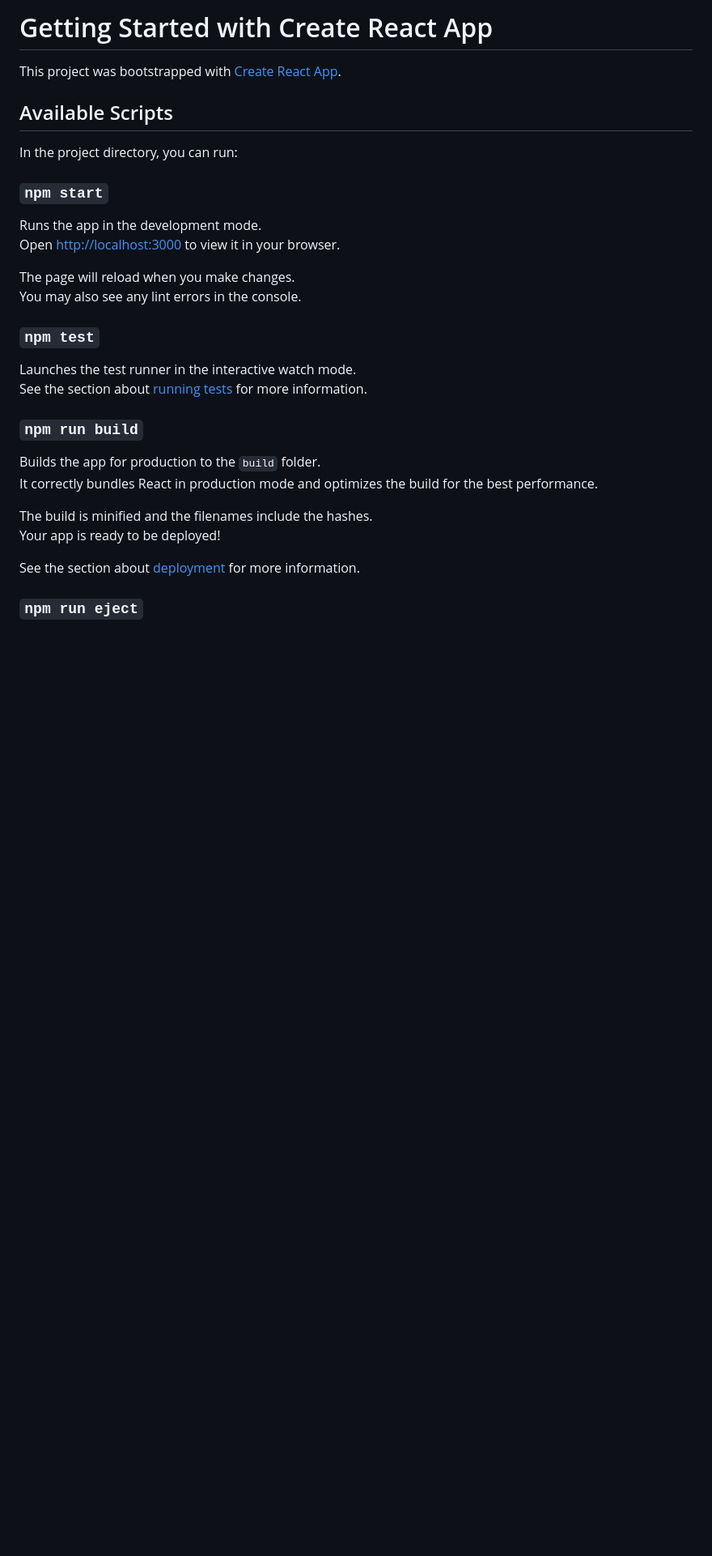
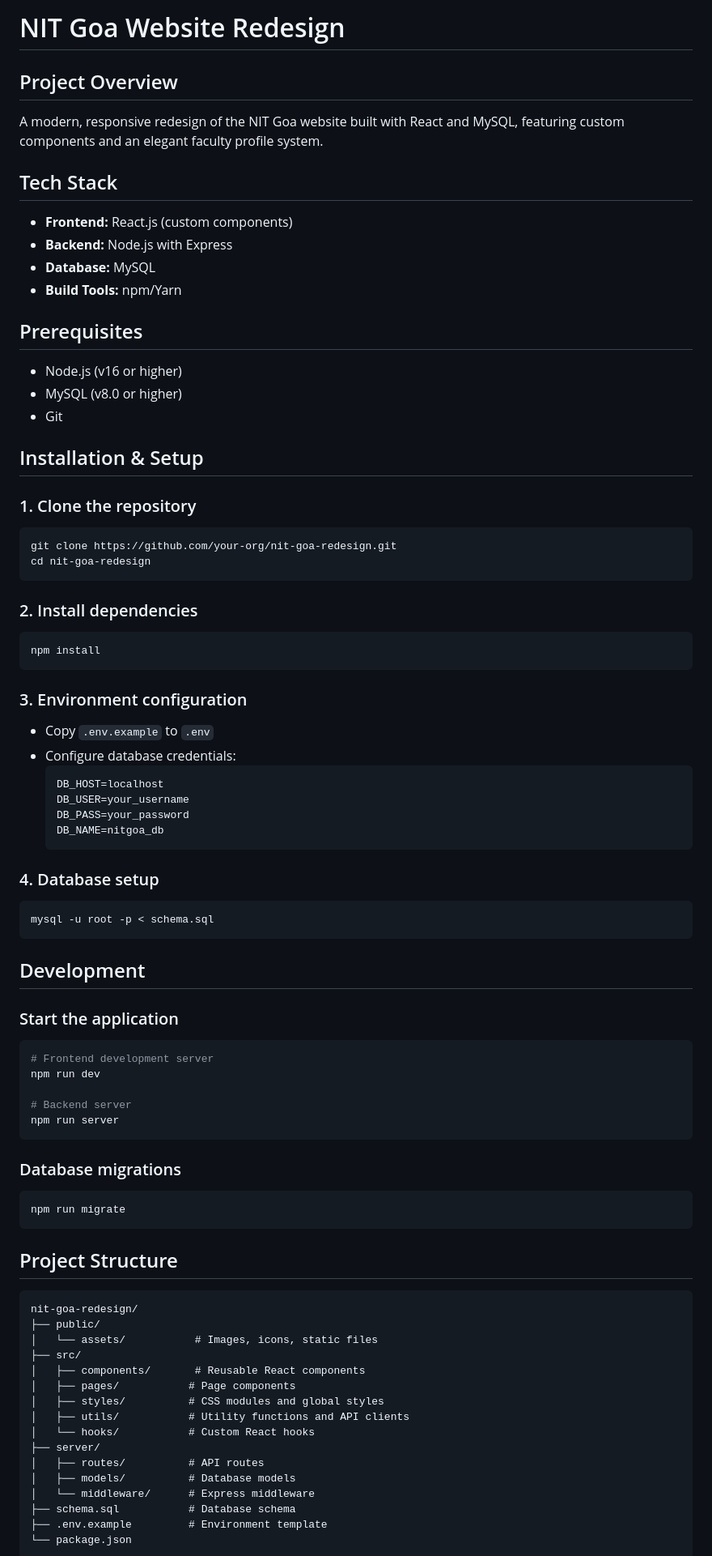
Before and after one commit to mrutyunjaykumarrao/NIT-GOA, a Markdown page: README.md, the part around one of its changes. Shown at 81% size. Drawn GitHub-style; blank space fills up the shorter version.

````diff
--- a/README.md
+++ b/README.md
@@ -1,33 +1,80 @@
-# Getting Started with Create React App
+# NIT Goa Website Redesign
 
-This project was bootstrapped with [Create React App](https://github.com/facebook/create-react-app).
+## Project Overview
+A modern, responsive redesign of the NIT Goa website built with React and MySQL, featuring custom components and an elegant faculty profile system.
 
-## Available Scripts
+## Tech Stack
+- **Frontend:** React.js (custom components)
+- **Backend:** Node.js with Express
+- **Database:** MySQL
+- **Build Tools:** npm/Yarn
 
-In the project directory, you can run:
+## Prerequisites
+- Node.js (v16 or higher)
+- MySQL (v8.0 or higher)
+- Git
 
-### `npm start`
+## Installation & Setup
 
-Runs the app in the development mode.\
-Open [http://localhost:3000](http://localhost:3000) to view it in your browser.
+### 1. Clone the repository
+```bash
+git clone https://github.com/your-org/nit-goa-redesign.git
+cd nit-goa-redesign
+```
 
-The page will reload when you make changes.\
-You may also see any lint errors in the console.
+### 2. Install dependencies
+```bash
+npm install
+```
 
-### `npm test`
+### 3. Environment configuration
+- Copy `.env.example` to `.env`
+- Configure database credentials:
+    ```
+    DB_HOST=localhost
+    DB_USER=your_username
+    DB_PASS=your_password
+    DB_NAME=nitgoa_db
+    ```
 
-Launches the test runner in the interactive watch mode.\
-See the section about [running tests](https://facebook.github.io/create-react-app/docs/running-tests) for more information.
+### 4. Database setup
+```bash
+mysql -u root -p < schema.sql
+```
 
-### `npm run build`
+## Development
 
-Builds the app for production to the `build` folder.\
-It correctly bundles React in production mode and optimizes the build for the best performance.
+### Start the application
+```bash
+# Frontend development server
+npm run dev
 
-The build is minified and the filenames include the hashes.\
-Your app is ready to be deployed!
+# Backend server
+npm run server
+```
 
-See the section about [deployment](https://facebook.github.io/create-react-app/docs/deployment) for more information.
+### Database migrations
+```bash
+npm run migrate
+```
 
-### `npm run eject`
+## Project Structure
+```
+nit-goa-redesign/
+├── public/
+│   └── assets/           # Images, icons, static files
+├── src/
+│   ├── components/       # Reusable React components
+│   ├── pages/           # Page components
+│   ├── styles/          # CSS modules and global styles
+│   ├── utils/           # Utility functions and API clients
+│   └── hooks/           # Custom React hooks
+├── server/
+│   ├── routes/          # API routes
+│   ├── models/          # Database models
+│   └── middleware/      # Express middleware
+├── schema.sql           # Database schema
+├── .env.example         # Environment template
+└── package.json
+```
 
````
Also changed, not shown: other parts of README.md (+45 -30 lines).
